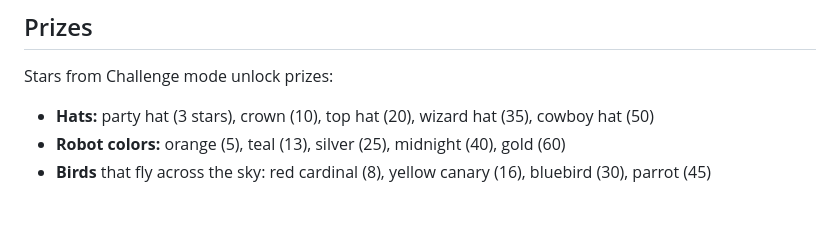
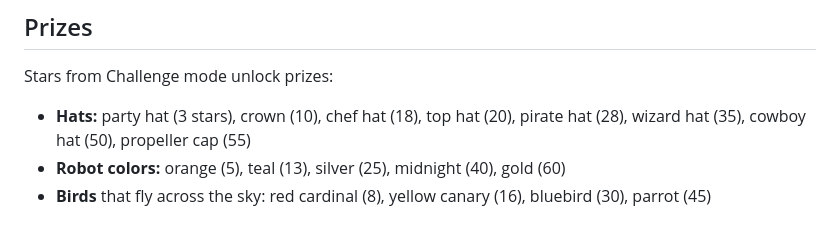
Before and after one commit to lukeszboy-design/Cube-Counter, a Markdown page: README.md, the part around the change. Rendered like a GitHub page.

Commit message:
README: new hats

```diff
--- a/README.md
+++ b/README.md
@@ -21,7 +21,7 @@ Tap **Challenge** at the top to practise. The robots show a problem with their c
 ## Prizes
 Stars from Challenge mode unlock prizes:
 
-- **Hats:** party hat (3 stars), crown (10), top hat (20), wizard hat (35), cowboy hat (50)
+- **Hats:** party hat (3 stars), crown (10), chef hat (18), top hat (20), pirate hat (28), wizard hat (35), cowboy hat (50), propeller cap (55)
 - **Robot colors:** orange (5), teal (13), silver (25), midnight (40), gold (60)
 - **Birds** that fly across the sky: red cardinal (8), yellow canary (16), bluebird (30), parrot (45)
 
```
